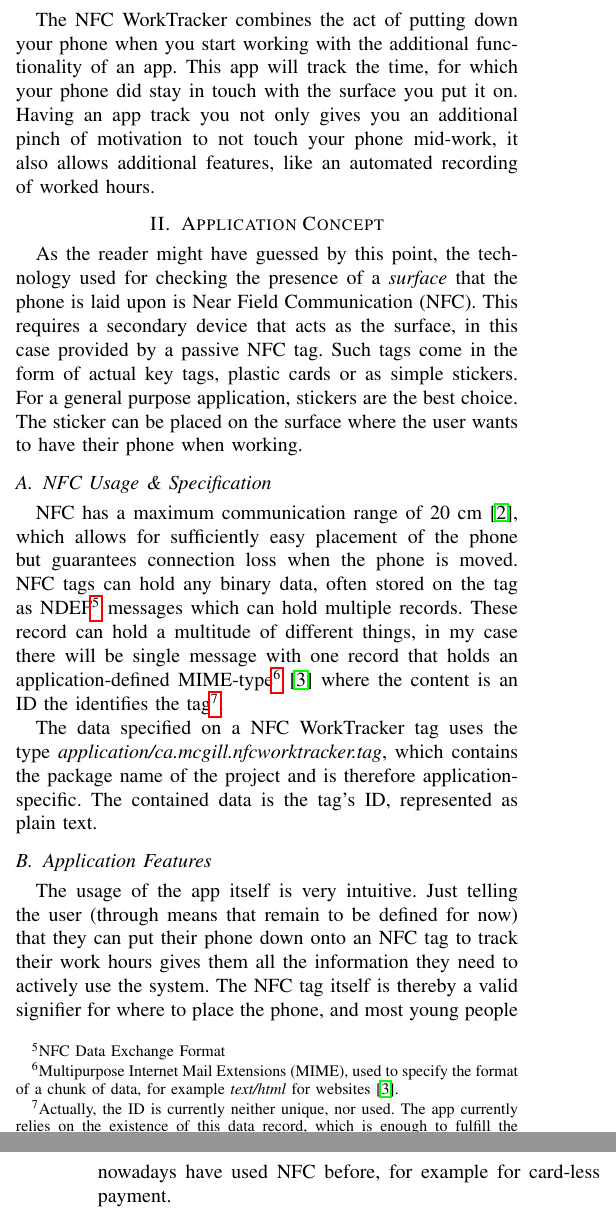
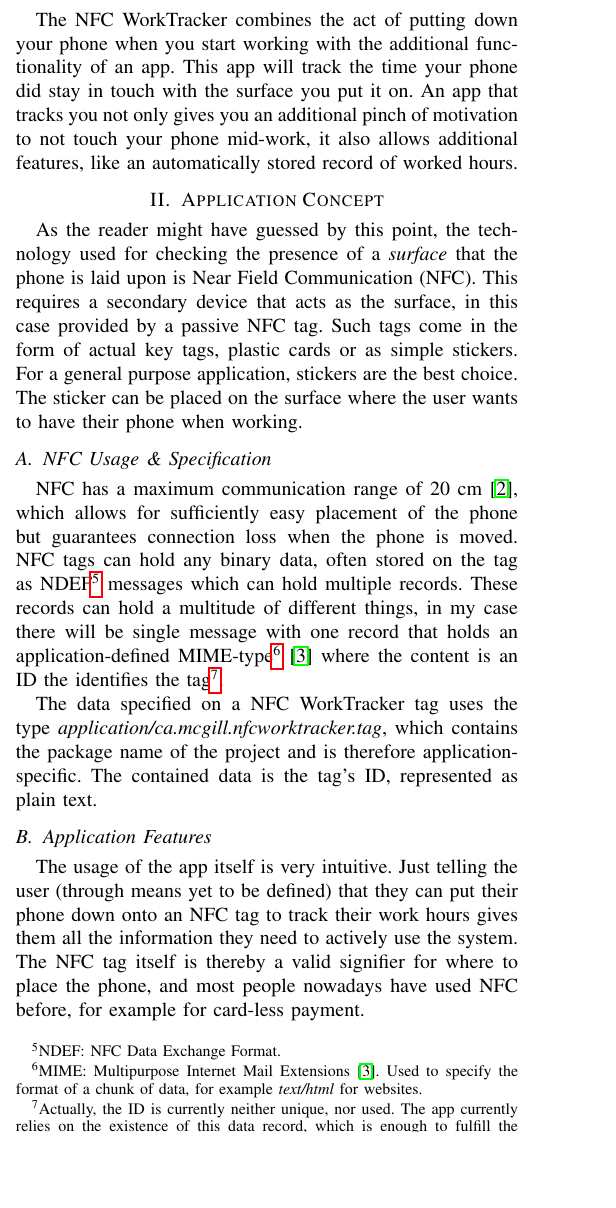
Before and after one commit to torgeros/nfc-worktracker-report, a LaTeX paper (report.tex): two parts of the columns of pages 1 and 2 of 8 before the commit and part of one column of page 1 of 8 after it, the two joined at a grey line, cut so that both start at the same text, the shorter picture padded with empty space. Compiled offline with pdfLaTeX.

Commit message:
first VF corrections

```diff
--- a/report.tex
+++ b/report.tex
@@ -45,18 +45,18 @@ The act of putting the physical object ``phone'' down, however, can be much easi
 
-The {\projectname} combines the act of putting down your phone when you start working with the additional functionality of an app. This app will track the time, for which your phone did stay in touch with the surface you put it on. Having an app track you not only gives you an additional pinch of motivation to not touch your phone mid-work, it also allows additional features, like an automated recording of worked hours.
+The {\projectname} combines the act of putting down your phone when you start working with the additional functionality of an app. This app will track the time your phone did stay in touch with the surface you put it on. An app that tracks you not only gives you an additional pinch of motivation to not touch your phone mid-work, it also allows additional features, like an automatically stored record of worked hours.
 
 \section{Application Concept}
 As the reader might have guessed by this point, the technology used for checking the presence of a \textit{surface} that the phone is laid upon is Near Field Communication (NFC). This requires a secondary device that acts as the surface, in this case provided by a passive NFC tag. Such tags come in the form of actual key tags, plastic cards or as simple stickers. For a general purpose application, stickers are the best choice. The sticker can be placed on the surface where the user wants to have their phone when working.
 
 \subsection{NFC Usage \& Specification}
 \label{sec:nfc-details}
-NFC has a maximum communication range of 20 cm \cite{nfcsurvey}, which allows for sufficiently easy placement of the phone but guarantees connection loss when the phone is moved. NFC tags can hold any binary data, often stored on the tag as NDEF\footnote{NFC Data Exchange Format} messages which can hold multiple records. These record can hold a multitude of different things, in my case there will be single message with one record that holds an application-defined MIME-type\footnote{Multipurpose Internet Mail Extensions (MIME), used to specify the format of a chunk of data, for example \textit{text/html} for websites \cite{rfc2046}.} \cite{rfc2046} where the content is an ID the identifies the tag\footnote{Actually, the ID is currently neither unique, nor used. The app currently relies on the existence of this data record, which is enough to fulfill the specified use cases.}.
+NFC has a maximum communication range of 20 cm \cite{nfcsurvey}, which allows for sufficiently easy placement of the phone but guarantees connection loss when the phone is moved. NFC tags can hold any binary data, often stored on the tag as NDEF\footnote{NDEF: NFC Data Exchange Format.} messages which can hold multiple records. These records can hold a multitude of different things, in my case there will be single message with one record that holds an application-defined MIME-type\footnote{MIME: Multipurpose Internet Mail Extensions \cite{rfc2046}. Used to specify the format of a chunk of data, for example \textit{text/html} for websites.} \cite{rfc2046} where the content is an ID the identifies the tag\footnote{Actually, the ID is currently neither unique, nor used. The app currently relies on the existence of this data record, which is enough to fulfill the specified use cases.}.
 
 The data specified on a \projectname{} tag uses the type \textit{application/ca.mcgill.nfcworktracker.tag}, which contains the package name of the project and is therefore application-specific. The contained data is the tag's ID, represented as plain text.
 %TODO before submit: check formatting of mime type -> force into one line
 
 \subsection{Application Features}
-The usage of the app itself is very intuitive. Just telling the user (through means that remain to be defined for now) that they can put their phone down onto an NFC tag to track their work hours gives them all the information they need to actively use the system. The NFC tag itself is thereby a valid signifier for where to place the phone, and most young people nowadays have used NFC before, for example for card-less payment.
+The usage of the app itself is very intuitive. Just telling the user (through means yet to be defined) that they can put their phone down onto an NFC tag to track their work hours gives them all the information they need to actively use the system. The NFC tag itself is thereby a valid signifier for where to place the phone, and most people nowadays have used NFC before, for example for card-less payment.
 
 The important part this app needs to cover as well to become intuitively usable by everyone is providing the user with all essential information, as well as guiding them through the setup process. This setup process consists of buying an NFC tag (or multiple), choosing a place to put it for daily work and then registering it to work with the app.
 %guiding through buying an NFC "tag" (generally meaning sticker, card, or other)
```
Also changed, not shown: report.tex (6 more changed lines).
